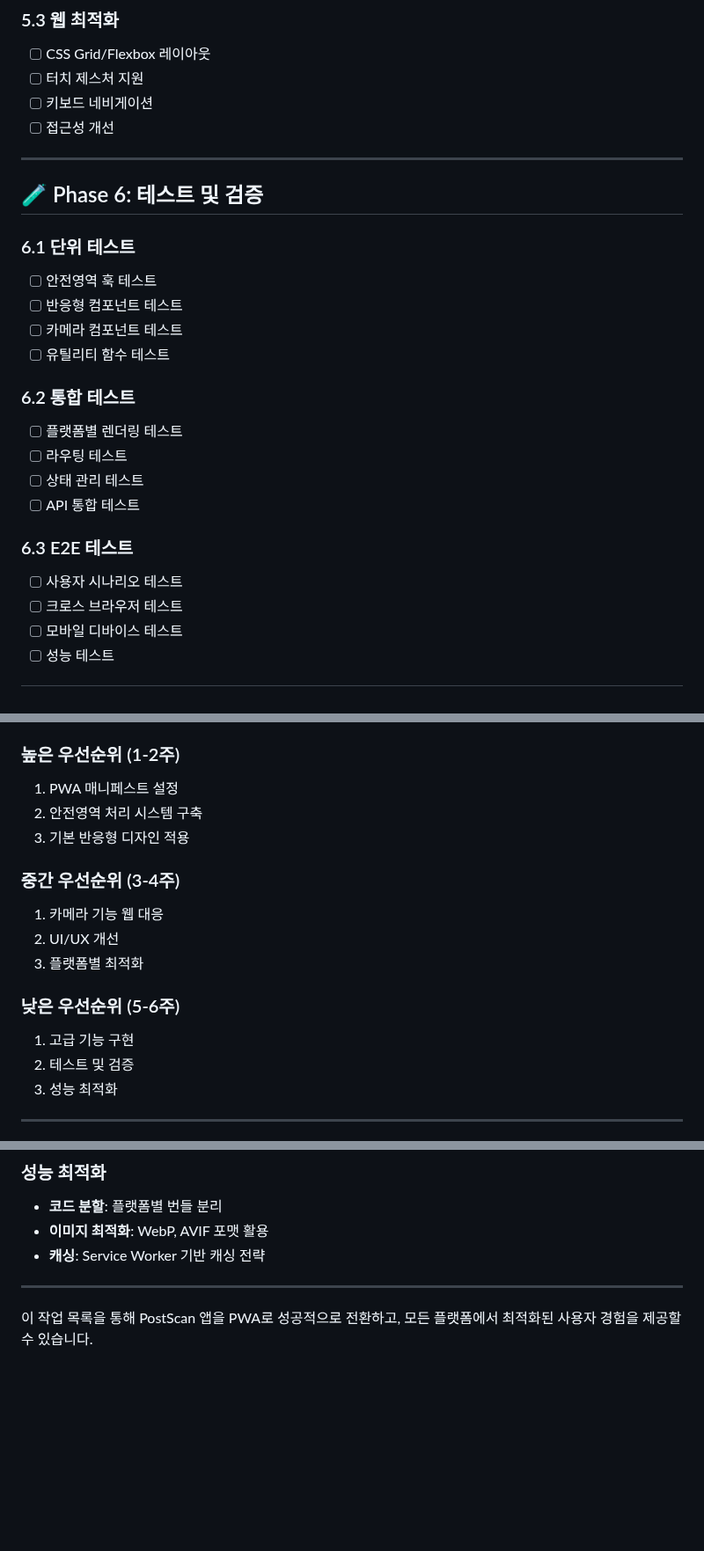
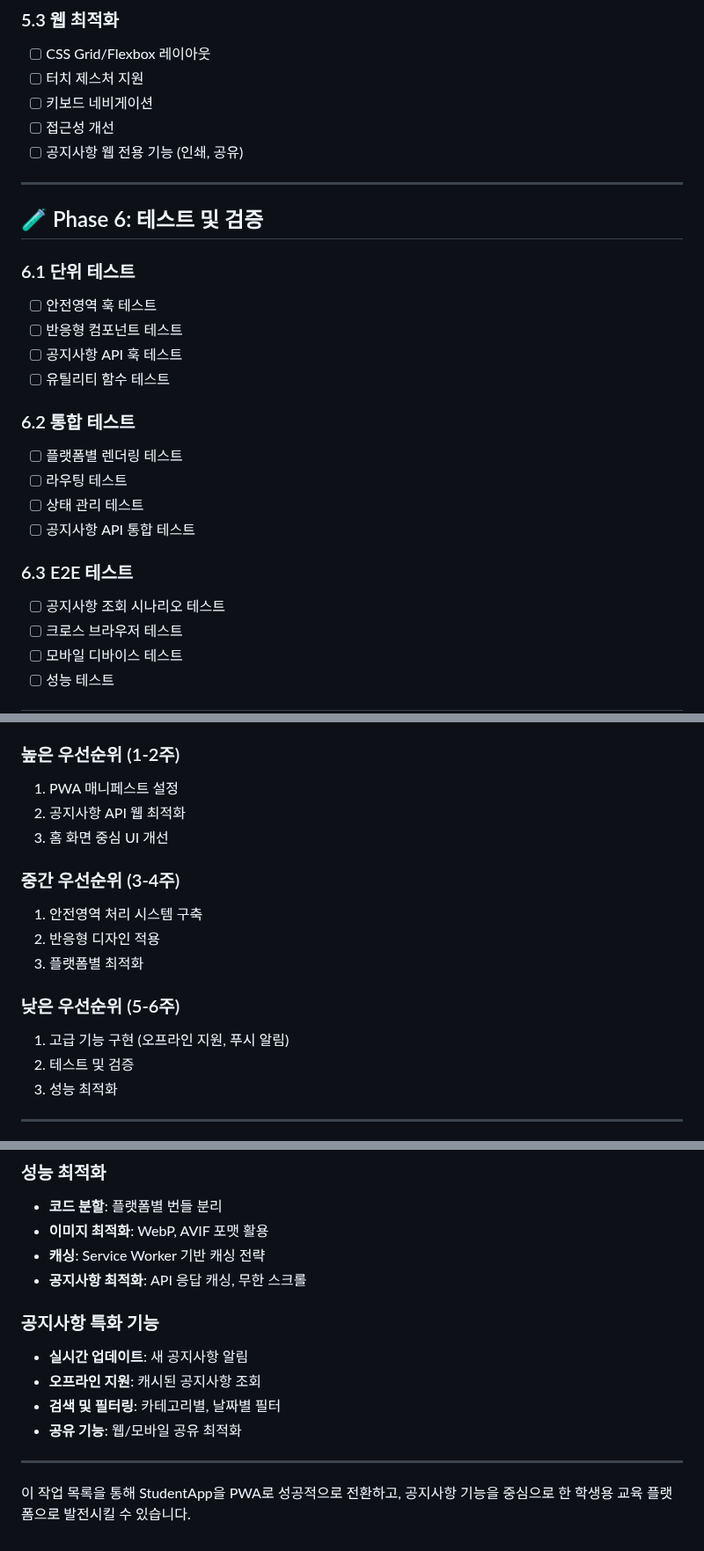
Before and after one commit to KMU-SDMS/student-app, a Markdown page: Task.md, 3 parts joined by grey strips. Shown at 88% size. Rendered like a GitHub page; blank space fills up the shorter version.

```diff
--- a/Task.md
+++ b/Task.md
@@ -163,6 +184,7 @@ export const useSafeArea = () => {
 - [ ] 터치 제스처 지원
 - [ ] 키보드 네비게이션
 - [ ] 접근성 개선
+- [ ] 공지사항 웹 전용 기능 (인쇄, 공유)
 
 ---
 
@@ -171,17 +193,17 @@ export const useSafeArea = () => {
 ### 6.1 단위 테스트
 - [ ] 안전영역 훅 테스트
 - [ ] 반응형 컴포넌트 테스트
-- [ ] 카메라 컴포넌트 테스트
+- [ ] 공지사항 API 훅 테스트
 - [ ] 유틸리티 함수 테스트
 
 ### 6.2 통합 테스트
 - [ ] 플랫폼별 렌더링 테스트
 - [ ] 라우팅 테스트
 - [ ] 상태 관리 테스트
-- [ ] API 통합 테스트
+- [ ] 공지사항 API 통합 테스트
 
 ### 6.3 E2E 테스트
-- [ ] 사용자 시나리오 테스트
+- [ ] 공지사항 조회 시나리오 테스트
 - [ ] 크로스 브라우저 테스트
 - [ ] 모바일 디바이스 테스트
 - [ ] 성능 테스트
@@ -236,16 +258,16 @@ export const useSafeArea = () => {
 
 ### 높은 우선순위 (1-2주)
 1. PWA 매니페스트 설정
-2. 안전영역 처리 시스템 구축
-3. 기본 반응형 디자인 적용
+2. 공지사항 API 웹 최적화
+3. 홈 화면 중심 UI 개선
 
 ### 중간 우선순위 (3-4주)
-1. 카메라 기능 웹 대응
-2. UI/UX 개선
+1. 안전영역 처리 시스템 구축
+2. 반응형 디자인 적용
 3. 플랫폼별 최적화
 
 ### 낮은 우선순위 (5-6주)
-1. 고급 기능 구현
+1. 고급 기능 구현 (오프라인 지원, 푸시 알림)
 2. 테스트 및 검증
 3. 성능 최적화
 
@@ -267,7 +289,14 @@ export const useSafeArea = () => {
 - **코드 분할**: 플랫폼별 번들 분리
 - **이미지 최적화**: WebP, AVIF 포맷 활용
 - **캐싱**: Service Worker 기반 캐싱 전략
+- **공지사항 최적화**: API 응답 캐싱, 무한 스크롤
+
+### 공지사항 특화 기능
+- **실시간 업데이트**: 새 공지사항 알림
+- **오프라인 지원**: 캐시된 공지사항 조회
+- **검색 및 필터링**: 카테고리별, 날짜별 필터
+- **공유 기능**: 웹/모바일 공유 최적화
 
 ---
 
-이 작업 목록을 통해 PostScan 앱을 PWA로 성공적으로 전환하고, 모든 플랫폼에서 최적화된 사용자 경험을 제공할 수 있습니다.
+이 작업 목록을 통해 StudentApp을 PWA로 성공적으로 전환하고, 공지사항 기능을 중심으로 한 학생용 교육 플랫폼으로 발전시킬 수 있습니다.
```
Also changed, not shown: other parts of Task.md (+83 -62 lines), Agent.md (+40 -22 lines).
